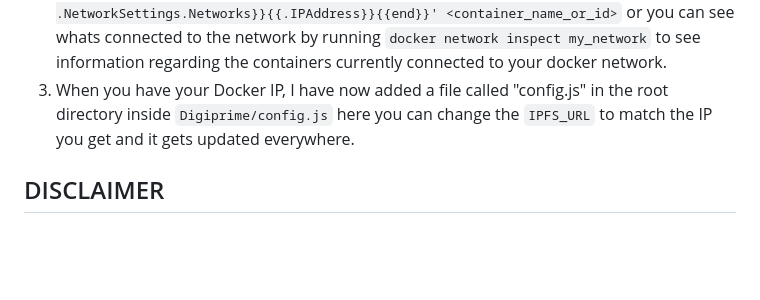
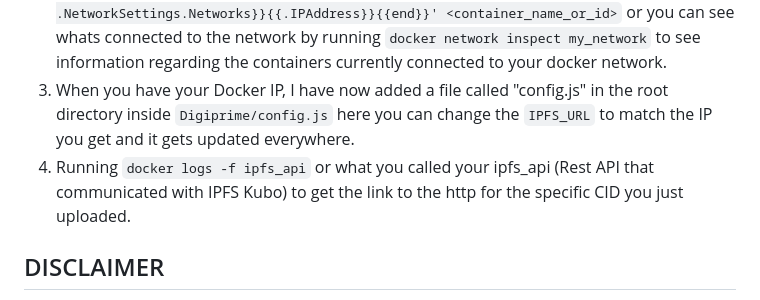
Before and after one commit to LarsHajdronKolajder/D0020E, a Markdown page: README.md, the part around the change. GitHub-like rendering; blank space fills up the shorter version.

Commit message:
Updated README with shortcut URL for IPFS

```diff
--- a/README.md
+++ b/README.md
@@ -213,6 +213,7 @@ More info can be found at either https://docs.ipfs.tech/install/run-ipfs-inside-
 1. Docker IP changes, since you will be allocated an IP addr when starting your container, it could be different than correctly configurated **./Digiprime/app.js** under "connectSrcUrls", you will need to get these docker ip addresses to be set appropratley otherwise it won't connect due to Helmet CSP.
 2. Command for finding your docker ip is either `docker inspect -f '{{range .NetworkSettings.Networks}}{{.IPAddress}}{{end}}' <container_name_or_id>` or you can see whats connected to the network by running `docker network inspect my_network` to see information regarding the containers currently connected to your docker network.
 3. When you have your Docker IP, I have now added a file called "config.js" in the root directory inside `Digiprime/config.js` here you can change the `IPFS_URL` to match the IP you get and it gets updated everywhere.
+4. Running `docker logs -f ipfs_api` or what you called your ipfs_api (Rest API that communicated with IPFS Kubo) to get the link to the http for the specific CID you just uploaded.
 ## DISCLAIMER
 Inside `Digiprime/public/javascript/apiButton.js` and `Digiprime/public/javascript/ownerChange.js` you need to **MANUALLY** change the const for the URLs if they are changed otherwise webpack needs to be installed & configurated (since its client-side code).
 
```
